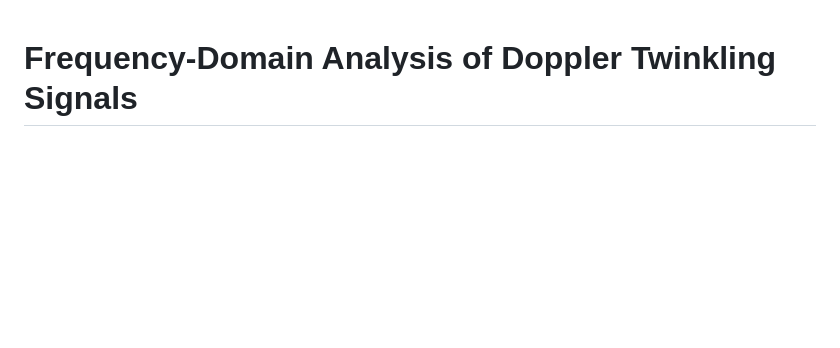
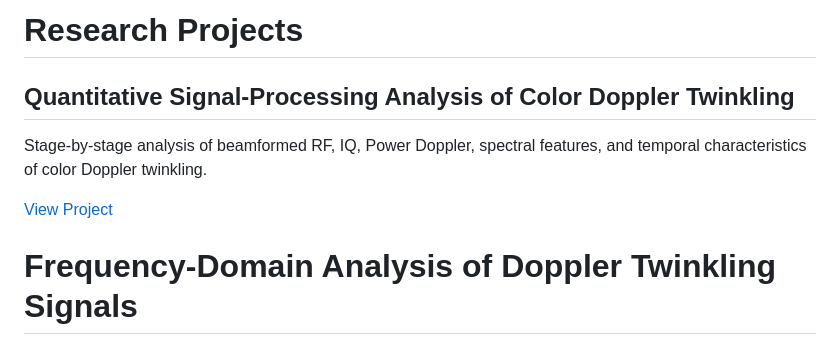
Before and after one commit to masud407/abdullahalmasud.github.io, a Markdown page: projects/index.md, the part around the change. Drawn GitHub-style; blank space fills up the shorter version.

Commit message:
Add new project on quantitative signal-processing analysis
Added a new research project on quantitative signal-processing analysis of color Doppler twinkling.

```diff
--- a/projects/index.md
+++ b/projects/index.md
@@ -1,4 +1,10 @@
+# Research Projects
 
+## Quantitative Signal-Processing Analysis of Color Doppler Twinkling
+
+Stage-by-stage analysis of beamformed RF, IQ, Power Doppler, spectral features, and temporal characteristics of color Doppler twinkling.
+
+[View Project](quantitative-twinkling/)
 
 # Frequency-Domain Analysis of Doppler Twinkling Signals
 
```
